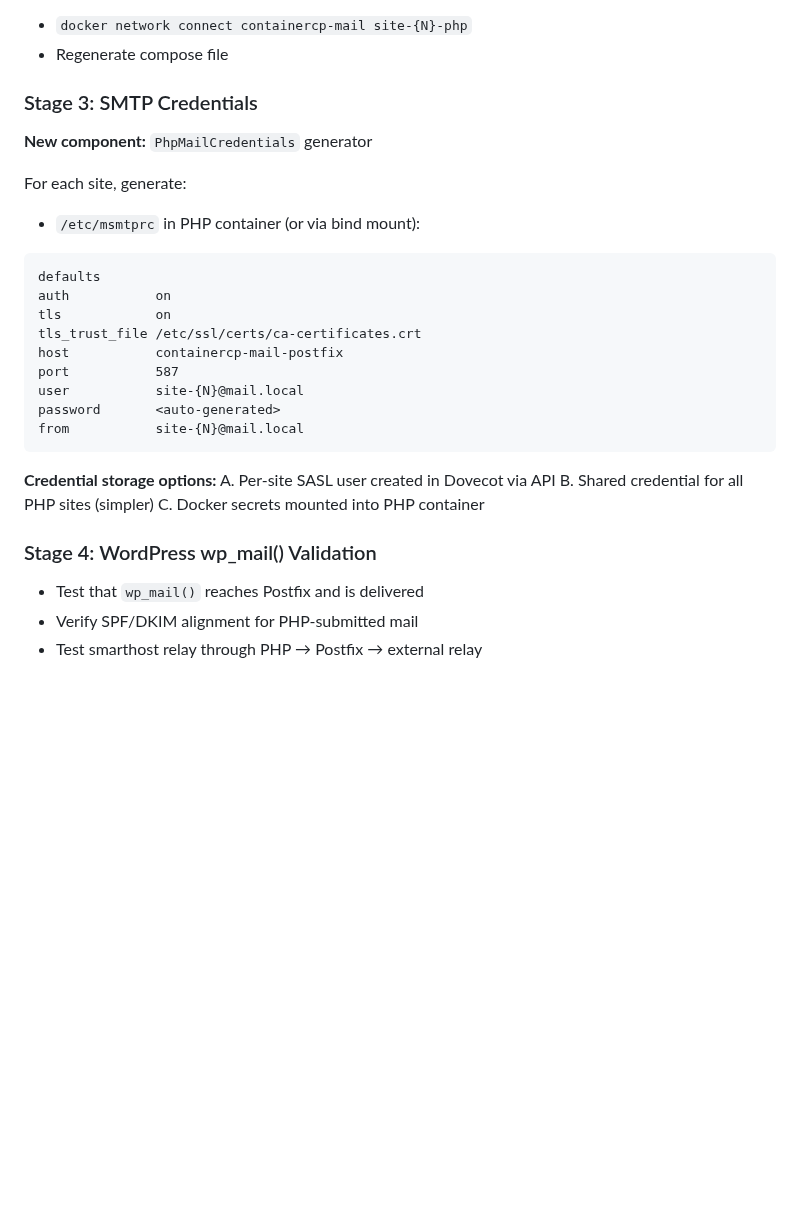
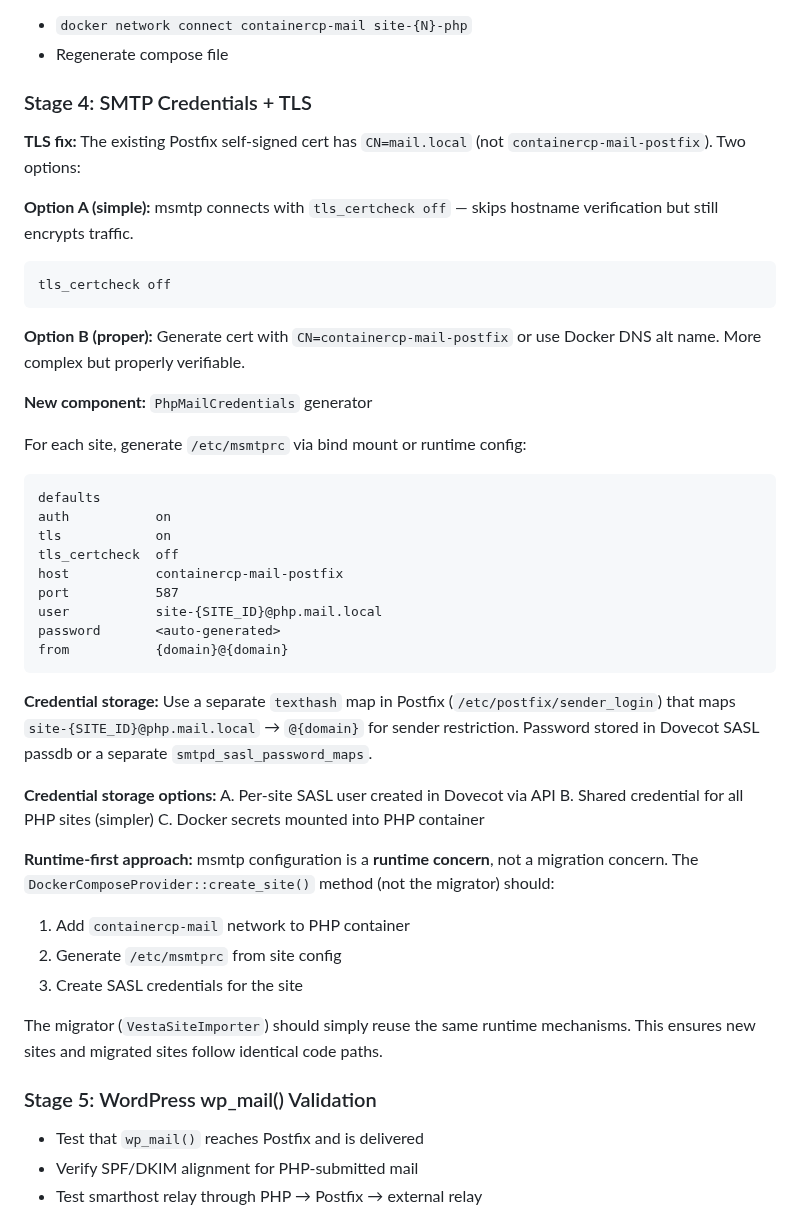
Before and after one commit to powern/containercp, a Markdown page: docs/mail-php-integration-plan.md, the part around one of its changes. GitHub-like rendering; blank space fills up the shorter version.

````diff
--- a/docs/mail-php-integration-plan.md
+++ b/docs/mail-php-integration-plan.md
@@ -108,30 +146,47 @@ php:
 - `docker network connect containercp-mail site-{N}-php`
 - Regenerate compose file
 
-### Stage 3: SMTP Credentials
+### Stage 4: SMTP Credentials + TLS
+
+**TLS fix:** The existing Postfix self-signed cert has `CN=mail.local` (not `containercp-mail-postfix`). Two options:
+
+**Option A (simple):** msmtp connects with `tls_certcheck off` — skips hostname verification but still encrypts traffic.
+```msmtprc
+tls_certcheck off
+```
+
+**Option B (proper):** Generate cert with `CN=containercp-mail-postfix` or use Docker DNS alt name. More complex but properly verifiable.
 
 **New component:** `PhpMailCredentials` generator
 
-For each site, generate:
-- `/etc/msmtprc` in PHP container (or via bind mount):
-```
+For each site, generate `/etc/msmtprc` via bind mount or runtime config:
+```msmtprc
 defaults
 auth           on
 tls            on
-tls_trust_file /etc/ssl/certs/ca-certificates.crt
+tls_certcheck  off
 host           containercp-mail-postfix
 port           587
-user           site-{N}@mail.local
+user           site-{SITE_ID}@php.mail.local
 password       <auto-generated>
-from           site-{N}@mail.local
+from           {domain}@{domain}
 ```
+
+**Credential storage:** Use a separate `texthash` map in Postfix (`/etc/postfix/sender_login`) that maps `site-{SITE_ID}@php.mail.local` → `@{domain}` for sender restriction. Password stored in Dovecot SASL passdb or a separate `smtpd_sasl_password_maps`.
 
 **Credential storage options:**
 A. Per-site SASL user created in Dovecot via API
 B. Shared credential for all PHP sites (simpler)
 C. Docker secrets mounted into PHP container
 
-### Stage 4: WordPress wp_mail() Validation
+**Runtime-first approach:** msmtp configuration is a **runtime concern**, not a migration concern. The `DockerComposeProvider::create_site()` method (not the migrator) should:
+1. Add `containercp-mail` network to PHP container
+2. Generate `/etc/msmtprc` from site config
+3. Create SASL credentials for the site
+
+The migrator (`VestaSiteImporter`) should simply reuse the same runtime mechanisms. This ensures new sites and migrated sites follow identical code paths.
+
+### Stage 5: WordPress wp_mail() Validation
 
 - Test that `wp_mail()` reaches Postfix and is delivered
 - Verify SPF/DKIM alignment for PHP-submitted mail
````
Also changed, not shown: other parts of docs/mail-php-integration-plan.md (+65 -10 lines).
